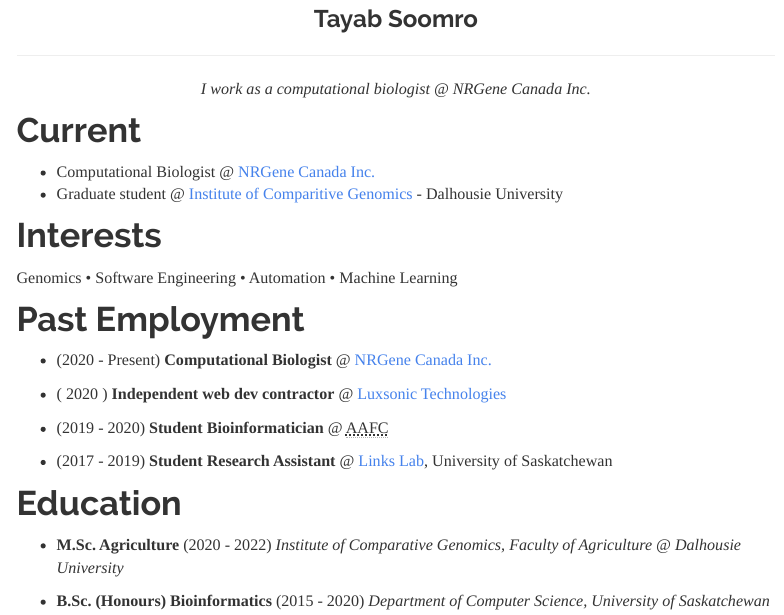
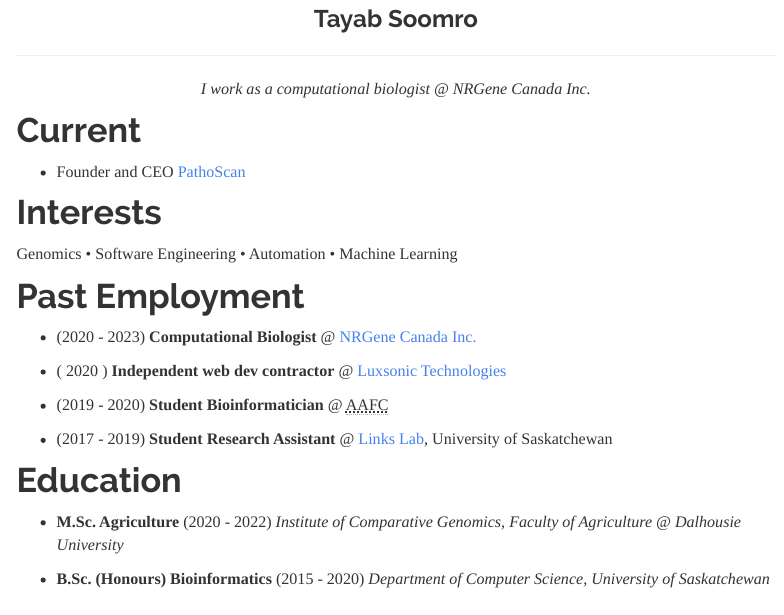
Before and after one commit to tayabsoomro/tayabsoomro.com, an R Markdown document (about.Rmd): the page in a window 1100 px wide, from 330 px down. Rendered offline with R 4.5, knitr and Pandoc, with nearby package versions; menus at the side of the page are left out.

Commit message:
update website - joined PathoScan full-time

```diff
--- a/about.Rmd
+++ b/about.Rmd
@@ -27,8 +27,7 @@
 
 # Current
 
-- Computational Biologist @ [NRGene Canada Inc.](https://nrgene.com)
-- Graduate student @ [Institute of Comparitive Genomics](https://icgenomics.ca/) - Dalhousie University
+- Founder and CEO [PathoScan](https://pathscan.com)
 
 # Interests
 
@@ -36,7 +35,7 @@
 
 # Past Employment
 
-- (2020 - Present) **Computational Biologist** @ [NRGene Canada Inc.](https://nrgene.com)
+- (2020 - 2023) **Computational Biologist** @ [NRGene Canada Inc.](https://nrgene.com)
 
 - ( 2020 ) **Independent web dev contractor** @ [Luxsonic Technologies](https://luxsonic.ca/)
 
```
Also changed, not shown: posters.Rmd (+6 -0 lines), publications.Rmd (+1 -1 lines), documents/resume/TayabSoomro_CV.pdf, 4 other files.
